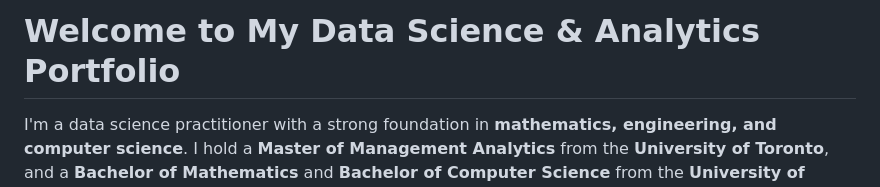
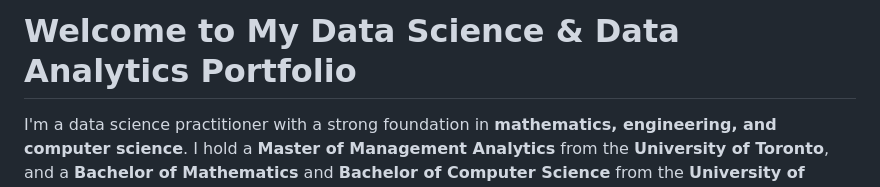
Before and after one commit to SebastianPortfolio/NSD-Portfolio, a Markdown page: README.md, the part around the change. Drawn GitHub-style.

```diff
--- a/README.md
+++ b/README.md
@@ -1,4 +1,4 @@
-# Welcome to My Data Science & Analytics Portfolio
+# Welcome to My Data Science & Data Analytics Portfolio
 
 I'm a data science practitioner with a strong foundation in **mathematics, engineering, and computer science**. I hold a **Master of Management Analytics** from the **University of Toronto**, and a **Bachelor of Mathematics** and **Bachelor of Computer Science** from the **University of Ottawa**.
 
```
